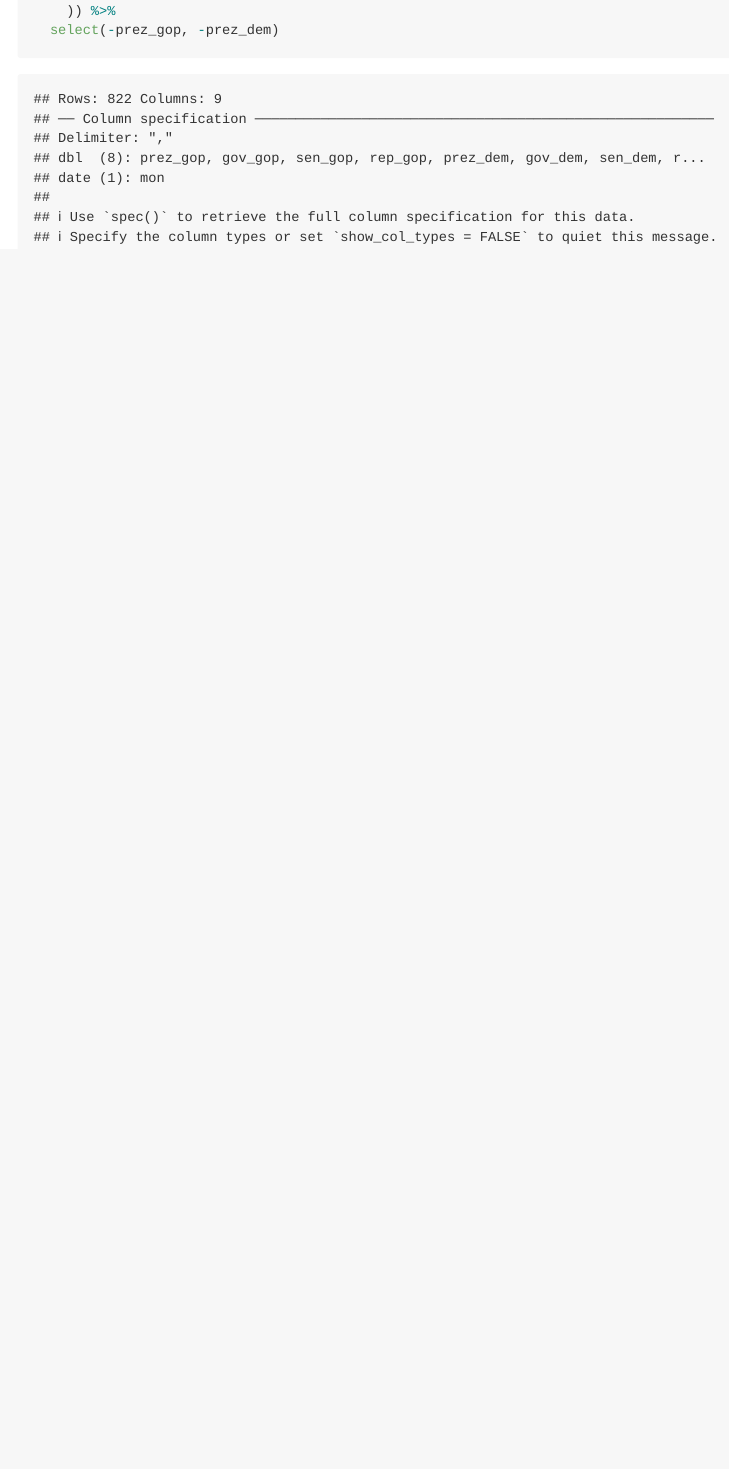
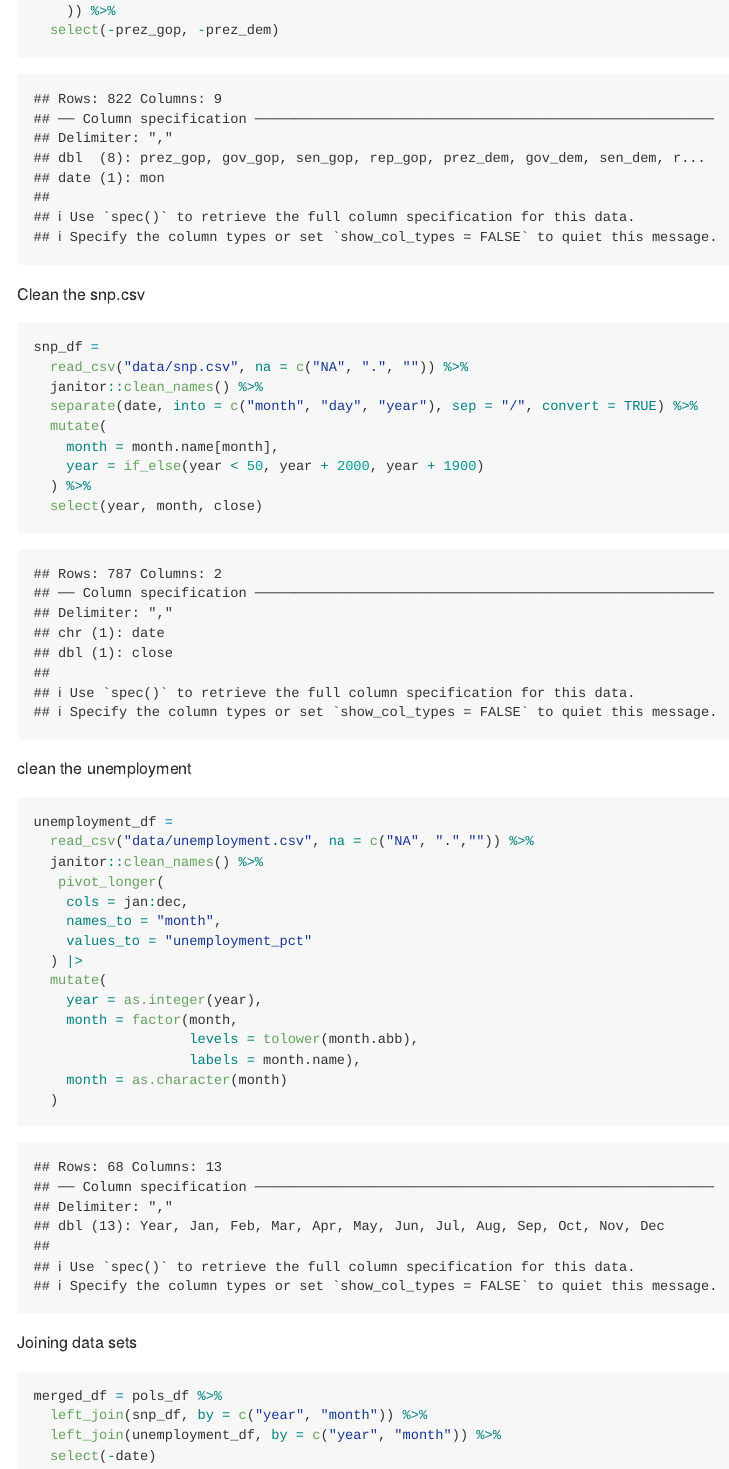
Before and after one commit to jr4550/p8105_hw2_jr4550, an R Markdown document (p8105_hw2_jr4550.Rmd): the page in a window 1100 px wide, from 750 px down. The pictures show the output file p8105_hw2_jr4550.md that the author committed with the source, drawn offline in the style of GitHub.

Commit message:
merged data sets

````diff
--- a/p8105_hw2_jr4550.Rmd
+++ b/p8105_hw2_jr4550.Rmd
@@ -26,3 +26,45 @@ pols_df =
   select(-prez_gop, -prez_dem)
 
 ```
+Clean the snp.csv
+
+```{r}
+snp_df =
+  read_csv("data/snp.csv", na = c("NA", ".", "")) %>%
+  janitor::clean_names() %>%
+  separate(date, into = c("month", "day", "year"), sep = "/", convert = TRUE) %>%
+  mutate(
+    month = month.name[month],
+    year = if_else(year < 50, year + 2000, year + 1900)
+  ) %>%
+  select(year, month, close)
+```
+
+clean the unemployment
+```{r}
+unemployment_df =
+  read_csv("data/unemployment.csv", na = c("NA", ".","")) %>%
+  janitor::clean_names() %>%
+   pivot_longer(
+    cols = jan:dec,
+    names_to = "month",
+    values_to = "unemployment_pct"
+  ) |>
+  mutate(
+    year = as.integer(year),
+    month = factor(month,
+                   levels = tolower(month.abb),
+                   labels = month.name),
+    month = as.character(month)
+  )
+```
+Joining data sets
+```{r}
+merged_df = pols_df %>%
+  left_join(snp_df, by = c("year", "month")) %>%
+  left_join(unemployment_df, by = c("year", "month")) %>%
+  select(-date)
+```
+
+
+v
````
Also changed, not shown: p8105_hw2_jr4550.md.
